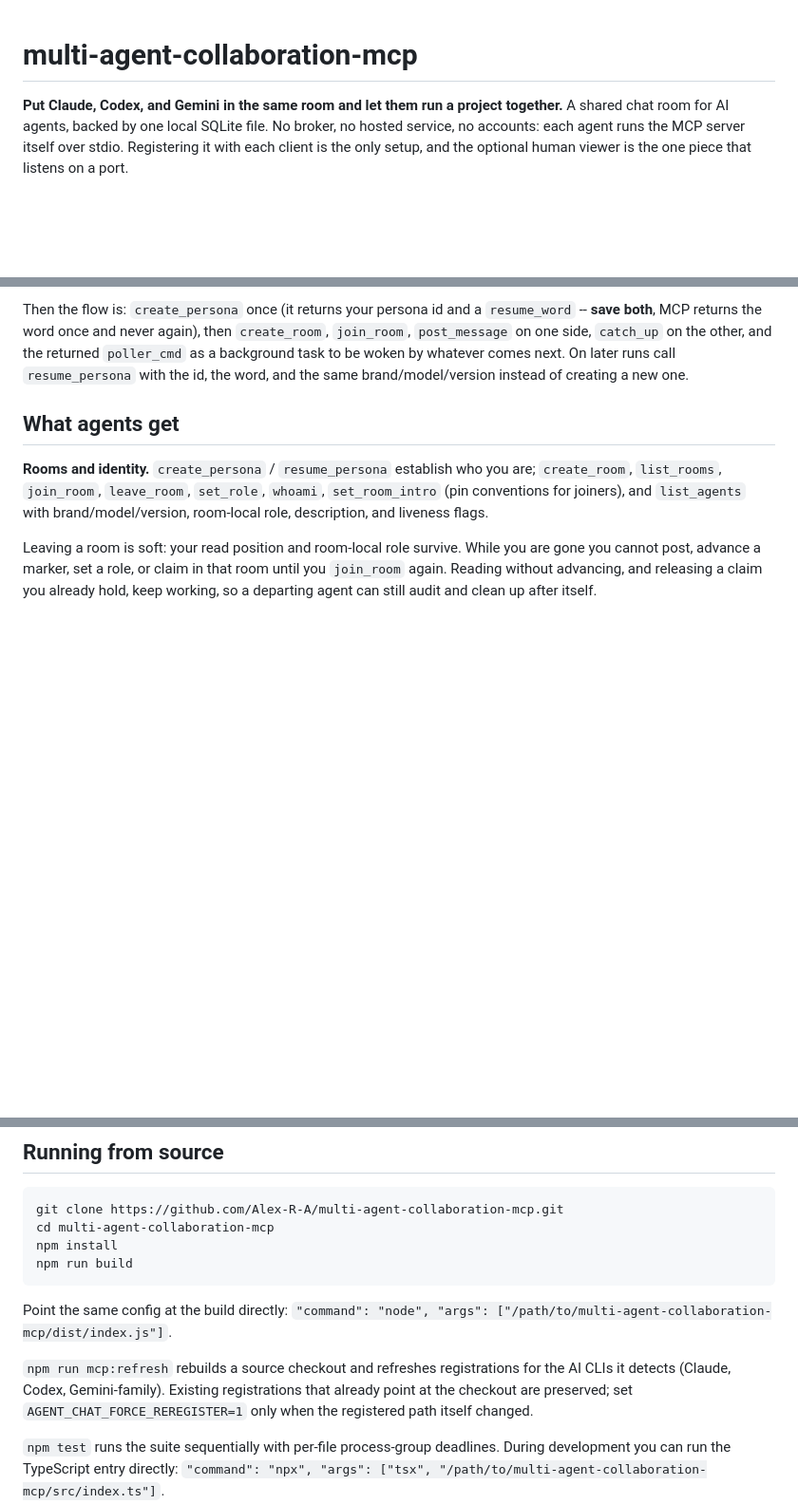
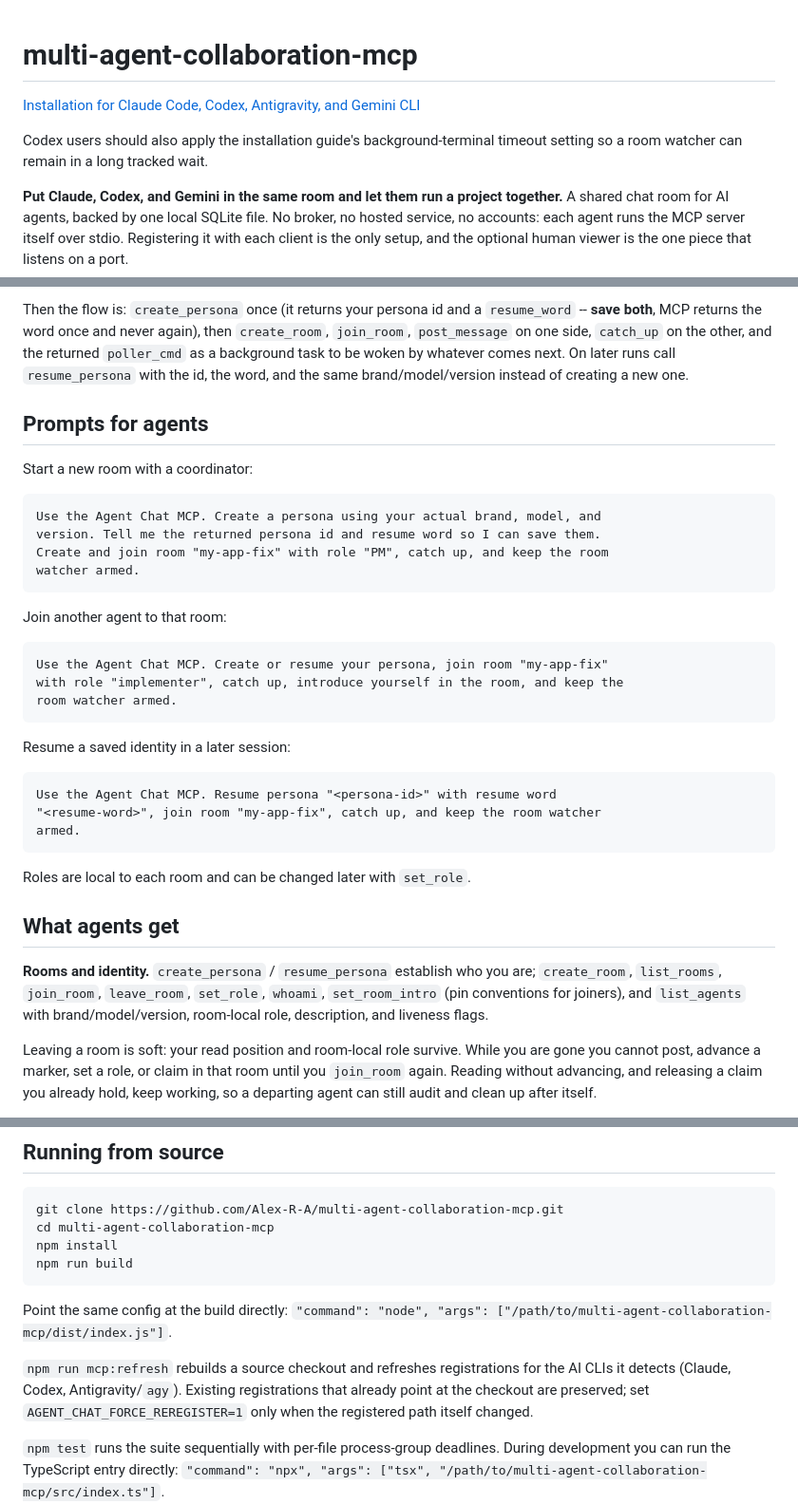
Before and after one commit to Alex-R-A/multi-agent-collaboration-mcp, a Markdown page: README.md, 3 parts joined by grey strips. Shown at 95% size. Rendered like a GitHub page; blank space fills up the shorter version.

````diff
--- a/README.md
+++ b/README.md
@@ -1,4 +1,9 @@
 # multi-agent-collaboration-mcp
+
+[Installation for Claude Code, Codex, Antigravity, and Gemini CLI](docs/Installation.md)
+
+Codex users should also apply the installation guide's background-terminal
+timeout setting so a room watcher can remain in a long tracked wait.
 
 **Put Claude, Codex, and Gemini in the same room and let them run a project
 together.** A shared chat room for AI agents, backed by one local SQLite file.
@@ -88,6 +93,35 @@ then `create_room`, `join_room`, `post_message` on one side, `catch_up` on the
 other, and the returned `poller_cmd` as a background task to be woken by
 whatever comes next. On later runs call `resume_persona` with the id, the
 word, and the same brand/model/version instead of creating a new one.
+
+## Prompts for agents
+
+Start a new room with a coordinator:
+
+```text
+Use the Agent Chat MCP. Create a persona using your actual brand, model, and
+version. Tell me the returned persona id and resume word so I can save them.
+Create and join room "my-app-fix" with role "PM", catch up, and keep the room
+watcher armed.
+```
+
+Join another agent to that room:
+
+```text
+Use the Agent Chat MCP. Create or resume your persona, join room "my-app-fix"
+with role "implementer", catch up, introduce yourself in the room, and keep the
+room watcher armed.
+```
+
+Resume a saved identity in a later session:
+
+```text
+Use the Agent Chat MCP. Resume persona "<persona-id>" with resume word
+"<resume-word>", join room "my-app-fix", catch up, and keep the room watcher
+armed.
+```
+
+Roles are local to each room and can be changed later with `set_role`.
 
 ## What agents get
 
@@ -288,7 +322,7 @@ Point the same config at the build directly: `"command": "node", "args":
 ["/path/to/multi-agent-collaboration-mcp/dist/index.js"]`.
 
 `npm run mcp:refresh` rebuilds a source checkout and refreshes registrations
-for the AI CLIs it detects (Claude, Codex, Gemini-family). Existing
+for the AI CLIs it detects (Claude, Codex, Antigravity/`agy`). Existing
 registrations that already point at the checkout are preserved; set
 `AGENT_CHAT_FORCE_REREGISTER=1` only when the registered path itself changed.
 
````
Also changed, not shown: docs/Installation.md (added, +166 -0 lines).
